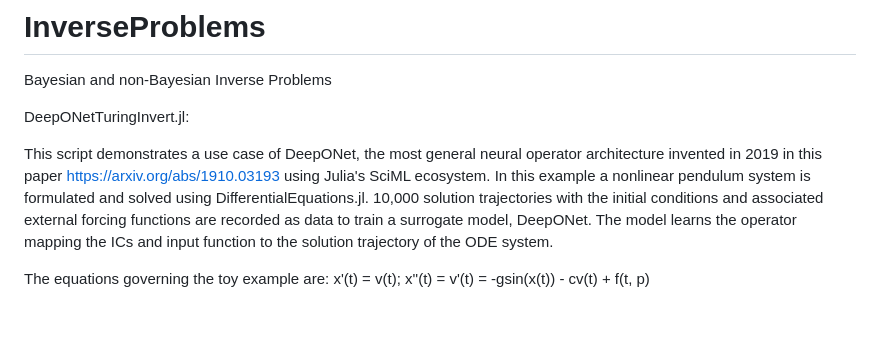
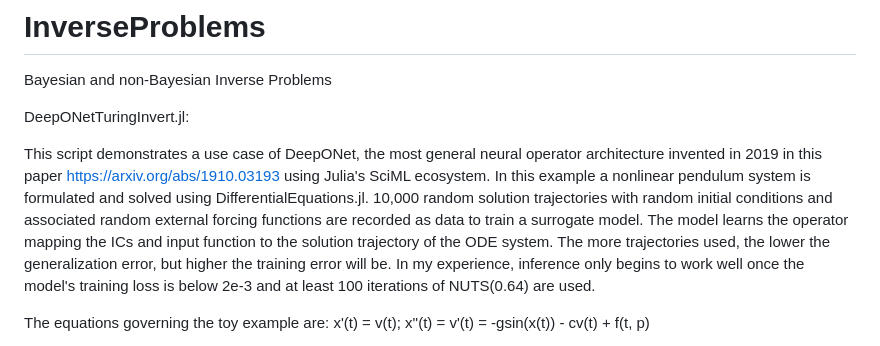
Before and after one commit to ryan-d-graham/InverseProblems, a Markdown page: README.md, the part around the change. Drawn GitHub-style; blank space fills up the shorter version.

```diff
--- a/README.md
+++ b/README.md
@@ -5,9 +5,10 @@ DeepONetTuringInvert.jl:
 
 This script demonstrates a use case of DeepONet, the most general neural operator architecture invented in 2019 in this paper https://arxiv.org/abs/1910.03193
 using Julia's SciML ecosystem.
-In this example a nonlinear pendulum system is formulated and solved using DifferentialEquations.jl. 10,000 solution trajectories with the initial conditions
-and associated external forcing functions are recorded as data to train a surrogate model, DeepONet. The model learns the operator mapping the ICs and input
-function to the solution trajectory of the ODE system.
+In this example a nonlinear pendulum system is formulated and solved using DifferentialEquations.jl. 10,000 random solution trajectories with random initial conditions
+and associated random external forcing functions are recorded as data to train a surrogate model. The model learns the operator mapping the ICs and input
+function to the solution trajectory of the ODE system. The more trajectories used, the lower the generalization error, but higher the training error will be.
+In my experience, inference only begins to work well once the model's training loss is below 2e-3 and at least 100 iterations of NUTS(0.64) are used.
 
 The equations governing the toy example are:
 x'(t) = v(t); x''(t) = v'(t) = -gsin(x(t)) - cv(t) + f(t, p)
```
